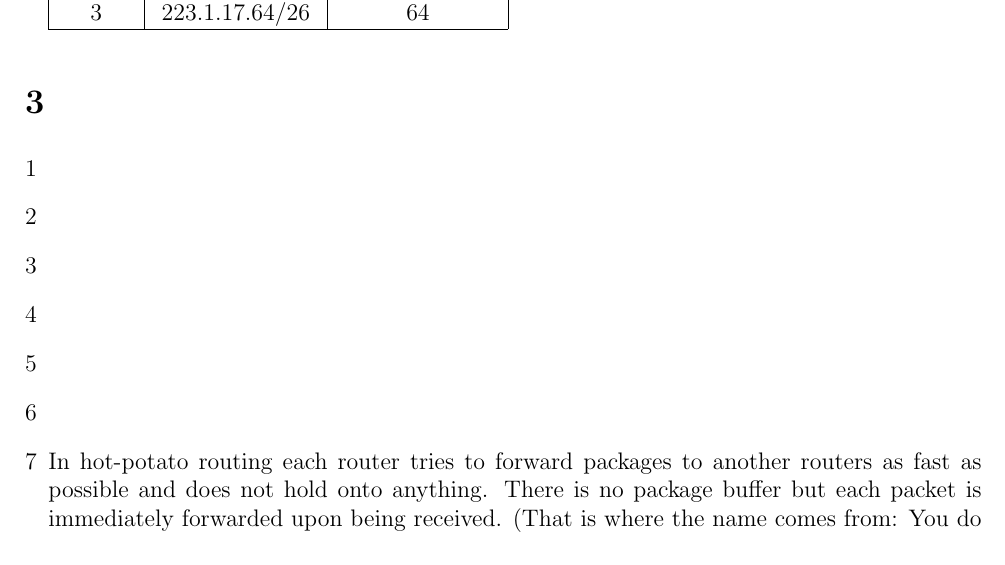
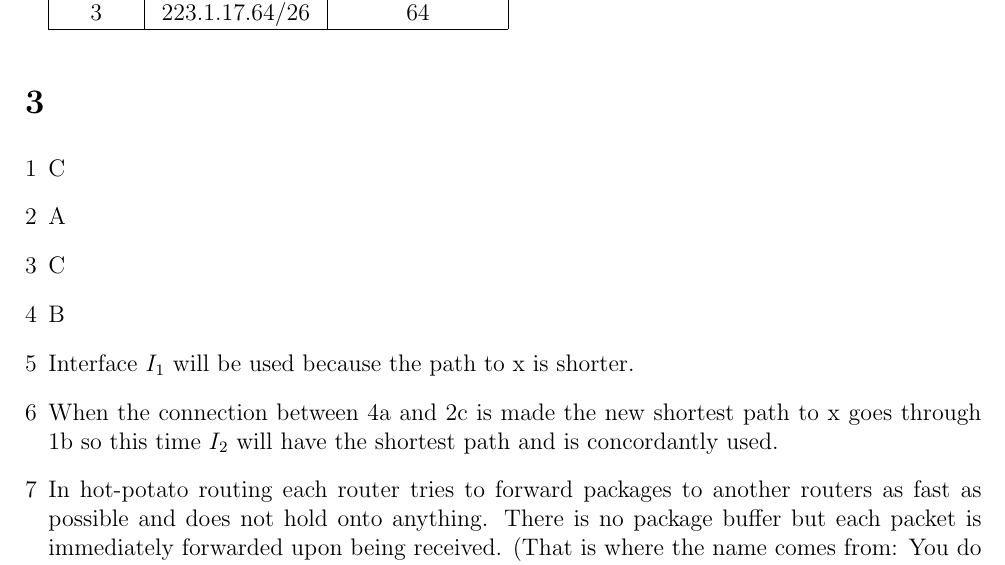
Before and after one commit to NetwerkenEnGedistribueerdeSystemen/NWI-IBC021_assignment3, a LaTeX document (answers/s4549775.tex): part of page 2 of 3, cut so that both start at the same text. Compiled offline with pdfLaTeX.

Commit message:
Add preliminary answers to 3.1 through 3.6.

```diff
--- a/answers/s4549775.tex
+++ b/answers/s4549775.tex
@@ -68,11 +68,23 @@
 \section{} %3
 \begin{enumerate}[1]
 	\item %1
+	C
+
 	\item %2
+	A
+
 	\item %3
+	C
+
 	\item %4
+	B
+
 	\item %5
+	Interface $I_1$ will be used because the path to x is shorter.
+
 	\item %6
+	When the connection between 4a and 2c is made the new shortest path to x goes through 1b so this time $I_2$ will have the shortest path and is concordantly used.
+
 	\item %7
 	In hot-potato routing each router tries to forward packages to another routers as fast as possible and does not hold onto anything. There is no package buffer but each packet is immediately forwarded upon being received. (That is where the name comes from: You do not want to hold onto a hot potato somebody threw your way.)
 \end{enumerate}
```
